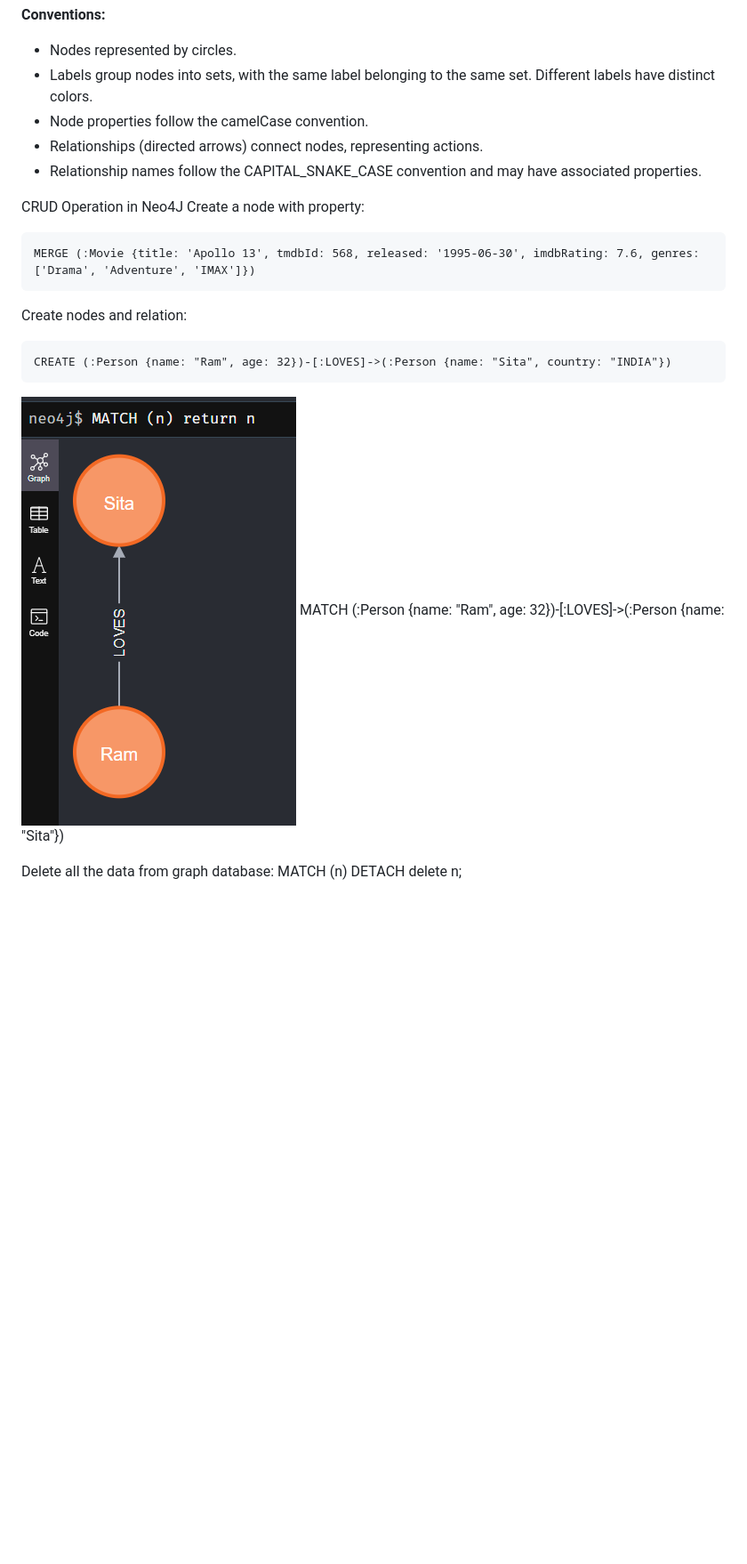
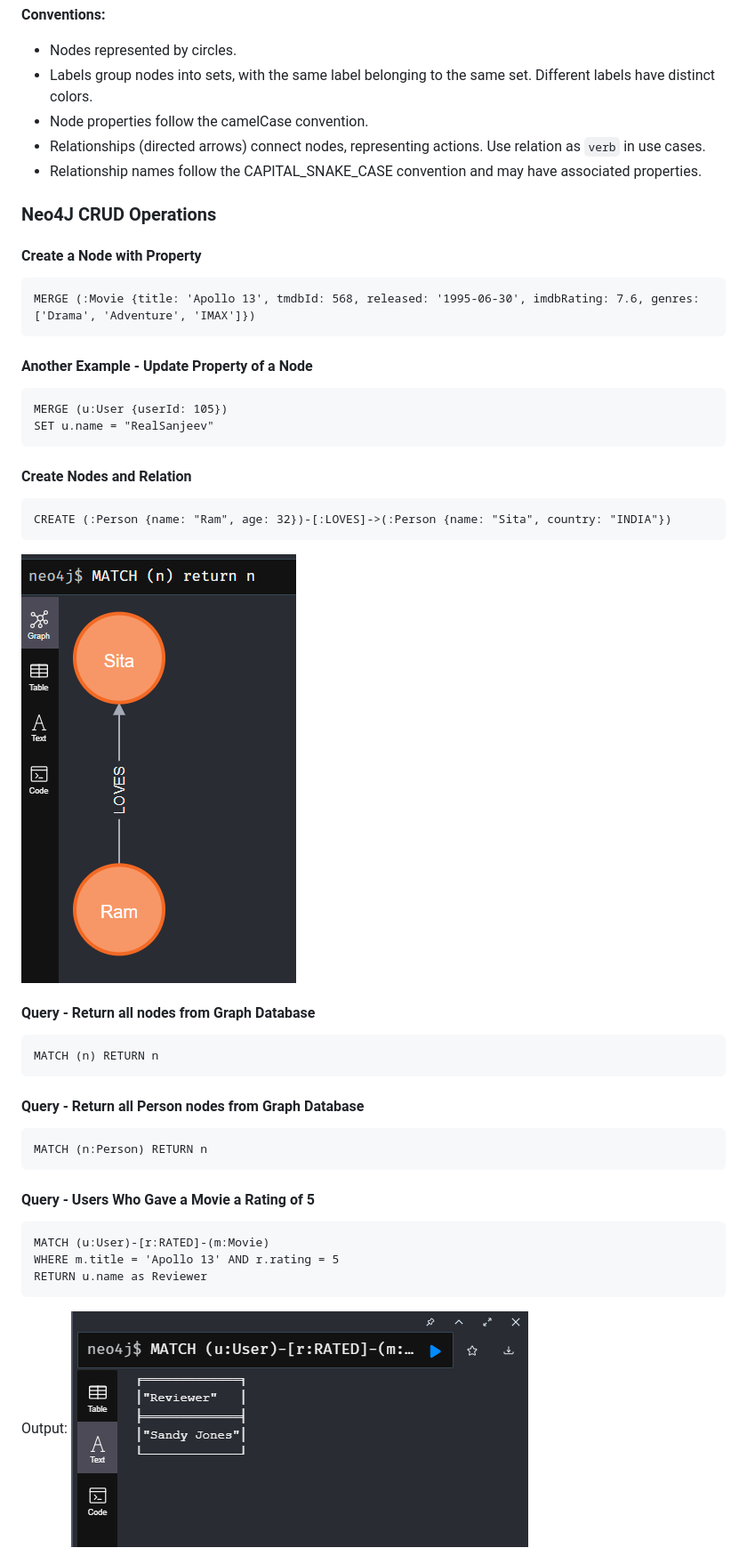
Before and after one commit to realsanjeev/tutorial-git, a Markdown page: Neo4j/README.md, the part around the change printed below. Shown: that part at 89% size. GitHub-like rendering; pictures changed too: Neo4j/images/query_out.png (added); blank space fills up the shorter version.

````diff
--- a/Neo4j/README.md
+++ b/Neo4j/README.md
@@ -70,20 +70,42 @@ Graph databases offer efficient storage and traversal of relationships compared
 - Nodes represented by circles.
 - Labels group nodes into sets, with the same label belonging to the same set. Different labels have distinct colors.
 - Node properties follow the camelCase convention.
-- Relationships (directed arrows) connect nodes, representing actions.
+- Relationships (directed arrows) connect nodes, representing actions. Use relation as `verb` in use cases.
 - Relationship names follow the CAPITAL_SNAKE_CASE convention and may have associated properties.
 
+### Neo4J CRUD Operations
 
-CRUD Operation in Neo4J
-Create a node with property:
-```
+#### Create a Node with Property
+```cypher
 MERGE (:Movie {title: 'Apollo 13', tmdbId: 568, released: '1995-06-30', imdbRating: 7.6, genres: ['Drama', 'Adventure', 'IMAX']})
 ```
-Create nodes and relation:
+
+#### Another Example - Update Property of a Node
+```cypher
+MERGE (u:User {userId: 105})
+SET u.name = "RealSanjeev"
 ```
+
+#### Create Nodes and Relation
+```cypher
 CREATE (:Person {name: "Ram", age: 32})-[:LOVES]->(:Person {name: "Sita", country: "INDIA"})
 ```
-![Output of relation Graph](images/create_op_result.png)
-MATCH (:Person {name: "Ram", age: 32})-[:LOVES]->(:Person {name: "Sita"})
+![Output of Relation Graph](images/create_op_result.png)
 
-Delete all the data from graph database:  MATCH (n) DETACH delete n;
+#### Query - Return all nodes from Graph Database
+```cypher
+MATCH (n) RETURN n
+```
+#### Query - Return all Person nodes from Graph Database
+```cypher
+MATCH (n:Person) RETURN n
+```
+
+#### Query - Users Who Gave a Movie a Rating of 5
+```cypher
+MATCH (u:User)-[r:RATED]-(m:Movie)
+WHERE m.title = 'Apollo 13' AND r.rating = 5
+RETURN u.name as Reviewer
+```
+Output: ![Query Output](images/query_out.png)
+
````
Also changed, not shown: other parts of Neo4j/README.md (+35 -0 lines), Neo4j/images/plan.png (added).
